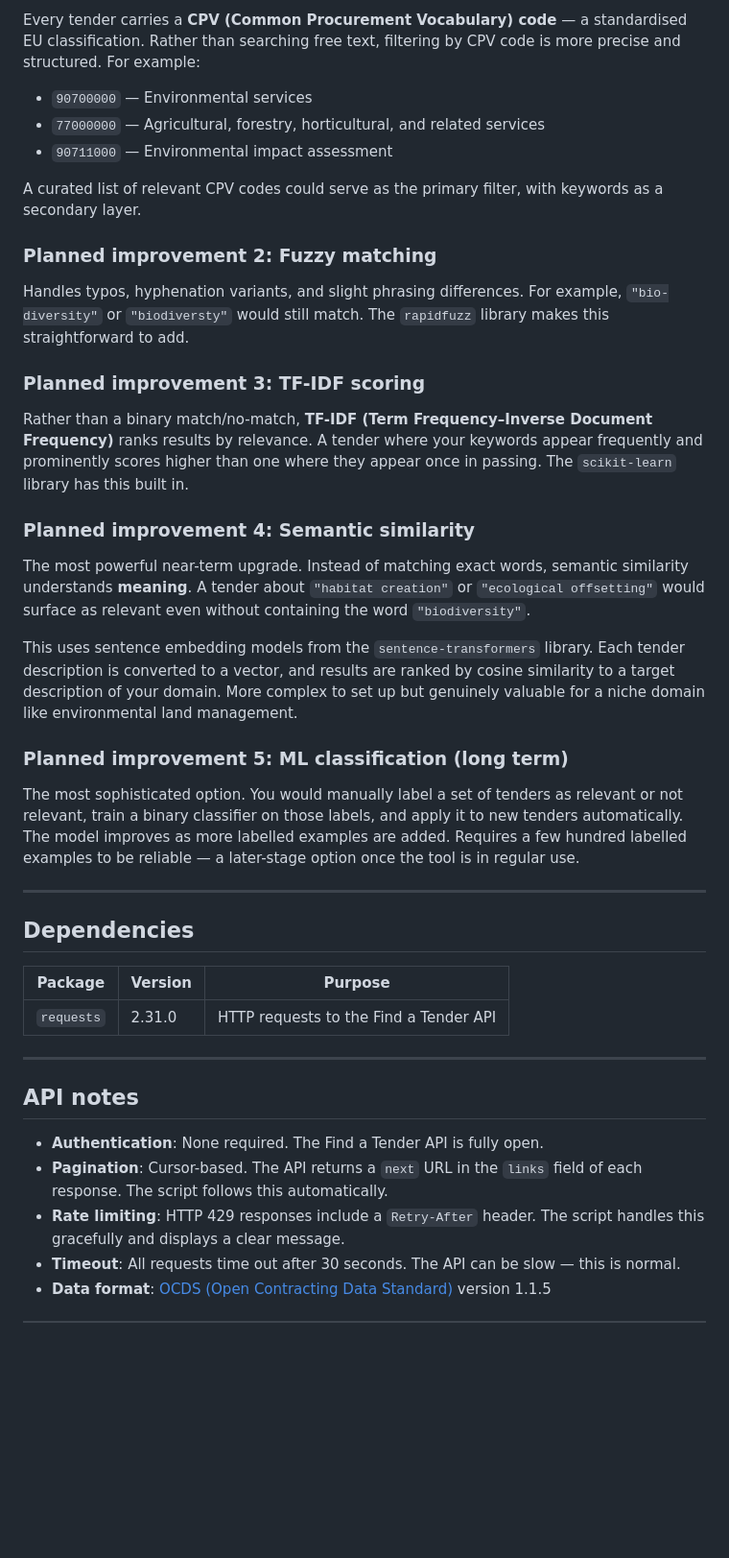
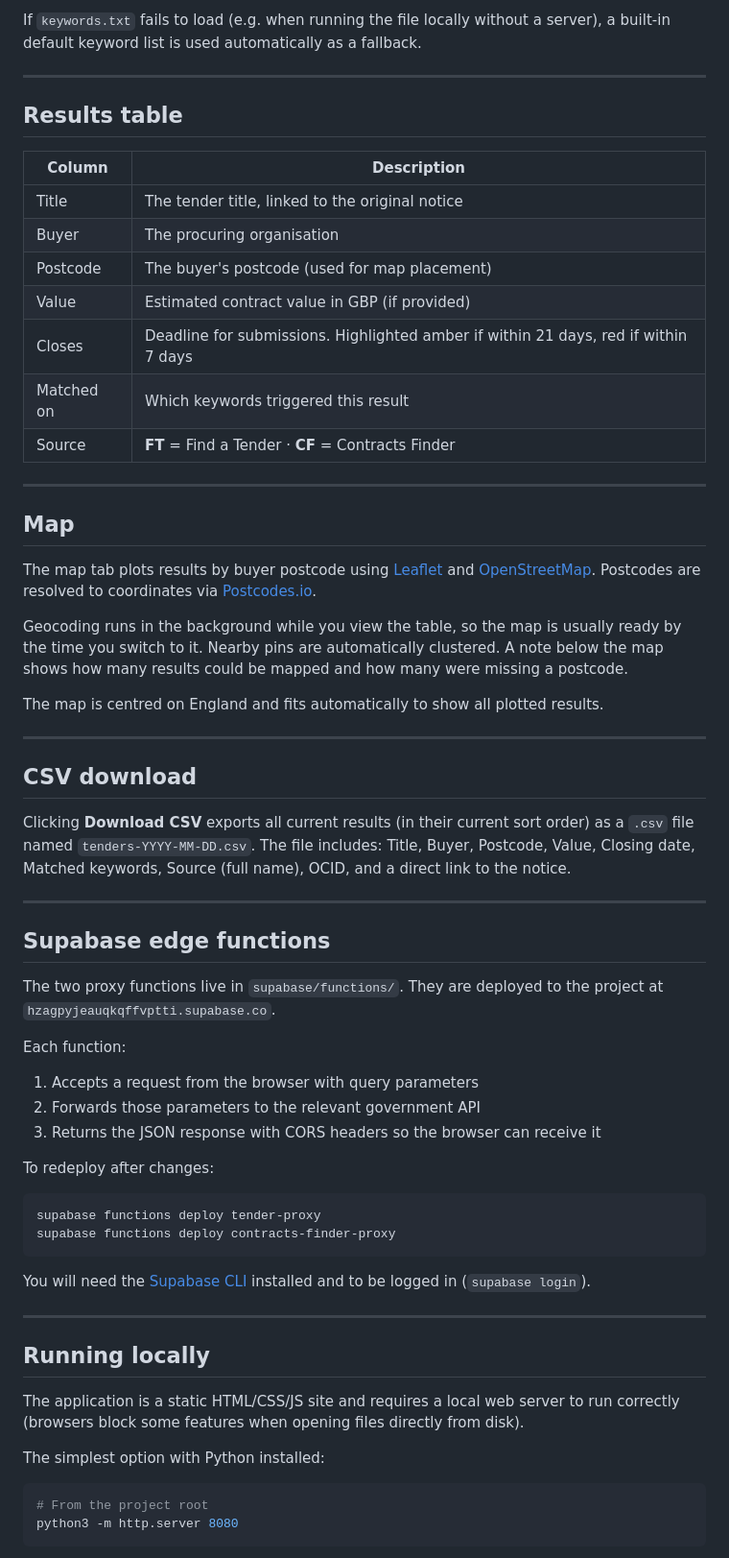
Before and after one commit to NCA-System-Builder/find-a-tender, a Markdown page: README.md, the part around one of its changes. Shown at 96% size. GitHub-like rendering; blank space fills up the shorter version.

````diff
--- a/README.md
+++ b/README.md
@@ -124,44 +116,66 @@ This is functional but has limitations — it only finds tenders that use your e
 
-Every tender carries a **CPV (Common Procurement Vocabulary) code** — a standardised EU classification. Rather than searching free text, filtering by CPV code is more precise and structured. For example:
-
-- `90700000` — Environmental services
-- `77000000` — Agricultural, forestry, horticultural, and related services
-- `90711000` — Environmental impact assessment
-
-A curated list of relevant CPV codes could serve as the primary filter, with keywords as a secondary layer.
-
-### Planned improvement 2: Fuzzy matching
-
-Handles typos, hyphenation variants, and slight phrasing differences. For example, `"bio-diversity"` or `"biodiversty"` would still match. The `rapidfuzz` library makes this straightforward to add.
-
-### Planned improvement 3: TF-IDF scoring
-
-Rather than a binary match/no-match, **TF-IDF (Term Frequency–Inverse Document Frequency)** ranks results by relevance. A tender where your keywords appear frequently and prominently scores higher than one where they appear once in passing. The `scikit-learn` library has this built in.
-
-### Planned improvement 4: Semantic similarity
-
-The most powerful near-term upgrade. Instead of matching exact words, semantic similarity understands **meaning**. A tender about `"habitat creation"` or `"ecological offsetting"` would surface as relevant even without containing the word `"biodiversity"`.
-
-This uses sentence embedding models from the `sentence-transformers` library. Each tender description is converted to a vector, and results are ranked by cosine similarity to a target description of your domain. More complex to set up but genuinely valuable for a niche domain like environmental land management.
-
-### Planned improvement 5: ML classification (long term)
-
-The most sophisticated option. You would manually label a set of tenders as relevant or not relevant, train a binary classifier on those labels, and apply it to new tenders automatically. The model improves as more labelled examples are added. Requires a few hundred labelled examples to be reliable — a later-stage option once the tool is in regular use.
+If `keywords.txt` fails to load (e.g. when running the file locally without a server), a built-in default keyword list is used automatically as a fallback.
 
 ---
 
-## Dependencies
+## Results table
 
-| Package | Version | Purpose |
-|---------|---------|---------|
-| `requests` | 2.31.0 | HTTP requests to the Find a Tender API |
+| Column | Description |
+|--------|-------------|
+| Title | The tender title, linked to the original notice |
+| Buyer | The procuring organisation |
+| Postcode | The buyer's postcode (used for map placement) |
+| Value | Estimated contract value in GBP (if provided) |
+| Closes | Deadline for submissions. Highlighted amber if within 21 days, red if within 7 days |
+| Matched on | Which keywords triggered this result |
+| Source | **FT** = Find a Tender · **CF** = Contracts Finder |
 
 ---
 
-## API notes
+## Map
 
-- **Authentication**: None required. The Find a Tender API is fully open.
-- **Pagination**: Cursor-based. The API returns a `next` URL in the `links` field of each response. The script follows this automatically.
-- **Rate limiting**: HTTP 429 responses include a `Retry-After` header. The script handles this gracefully and displays a clear message.
-- **Timeout**: All requests time out after 30 seconds. The API can be slow — this is normal.
-- **Data format**: [OCDS (Open Contracting Data Standard)](https://standard.open-contracting.org/) version 1.1.5
+The map tab plots results by buyer postcode using [Leaflet](https://leafletjs.com) and [OpenStreetMap](https://www.openstreetmap.org). Postcodes are resolved to coordinates via [Postcodes.io](https://postcodes.io).
+
+Geocoding runs in the background while you view the table, so the map is usually ready by the time you switch to it. Nearby pins are automatically clustered. A note below the map shows how many results could be mapped and how many were missing a postcode.
+
+The map is centred on England and fits automatically to show all plotted results.
+
+---
+
+## CSV download
+
+Clicking **Download CSV** exports all current results (in their current sort order) as a `.csv` file named `tenders-YYYY-MM-DD.csv`. The file includes: Title, Buyer, Postcode, Value, Closing date, Matched keywords, Source (full name), OCID, and a direct link to the notice.
+
+---
+
+## Supabase edge functions
+
+The two proxy functions live in `supabase/functions/`. They are deployed to the project at `hzagpyjeauqkqffvptti.supabase.co`.
+
+Each function:
+1. Accepts a request from the browser with query parameters
+2. Forwards those parameters to the relevant government API
+3. Returns the JSON response with CORS headers so the browser can receive it
+
+To redeploy after changes:
+
+```bash
+supabase functions deploy tender-proxy
+supabase functions deploy contracts-finder-proxy
+```
+
+You will need the [Supabase CLI](https://supabase.com/docs/guides/cli) installed and to be logged in (`supabase login`).
+
+---
+
+## Running locally
+
+The application is a static HTML/CSS/JS site and requires a local web server to run correctly (browsers block some features when opening files directly from disk).
+
+The simplest option with Python installed:
+
+```bash
+# From the project root
+python3 -m http.server 8080
+```
+
````
Also changed, not shown: other parts of README.md (+117 -92 lines).
